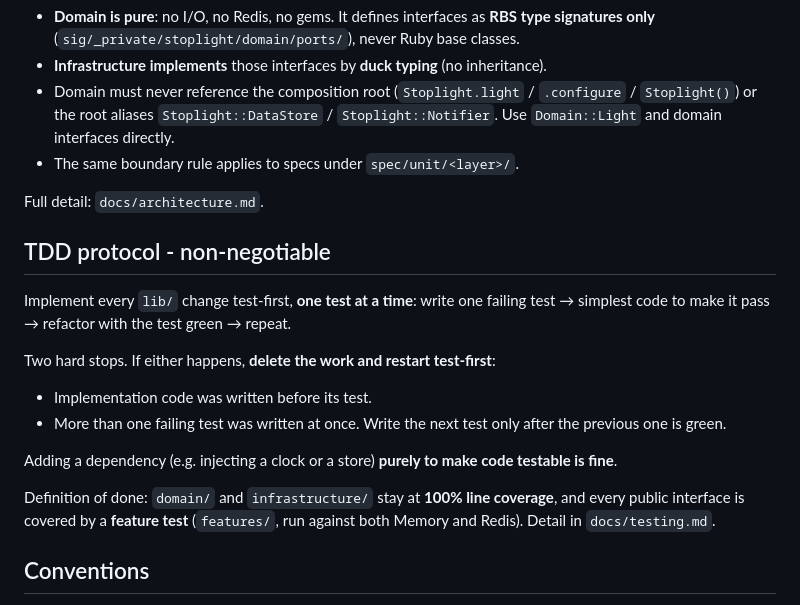
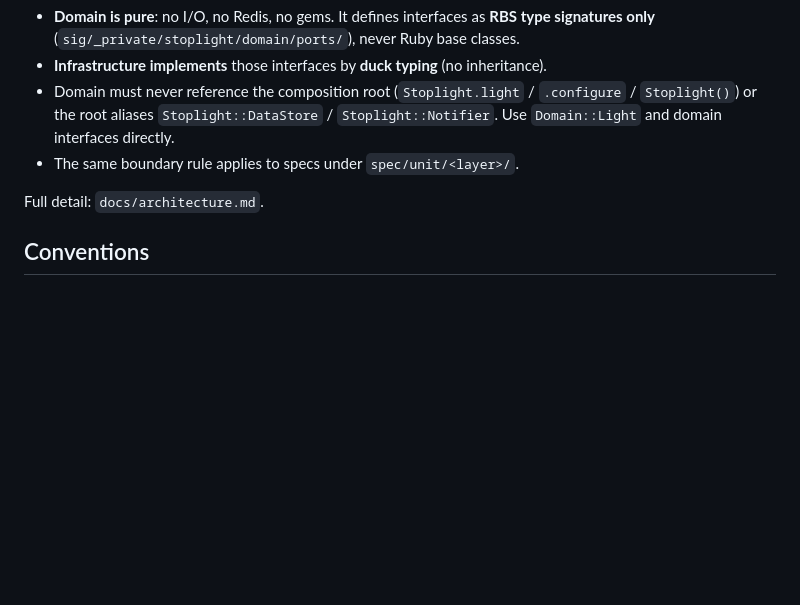
Before and after one commit to bolshakov/stoplight, a Markdown page: AGENTS.md, the part around the change. GitHub-like rendering; blank space fills up the shorter version.

```diff
--- a/AGENTS.md
+++ b/AGENTS.md
@@ -42,24 +42,6 @@ fails lint:
 
 Full detail: `docs/architecture.md`.
 
-## TDD protocol - non-negotiable
-
-Implement every `lib/` change test-first, **one test at a time**: write one failing
-test → simplest code to make it pass → refactor with the test green → repeat.
-
-Two hard stops. If either happens, **delete the work and restart test-first**:
-
-- Implementation code was written before its test.
-- More than one failing test was written at once. Write the next test only after the
-  previous one is green.
-
-Adding a dependency (e.g. injecting a clock or a store) **purely to make code testable
-is fine**.
-
-Definition of done: `domain/` and `infrastructure/` stay at **100% line coverage**, and
-every public interface is covered by a **feature test** (`features/`, run against both
-Memory and Redis). Detail in `docs/testing.md`.
-
 ## Conventions
 
 - `# frozen_string_literal: true` at the top of every Ruby file.
```
Also changed, not shown: docs/testing.md (+0 -31 lines).
